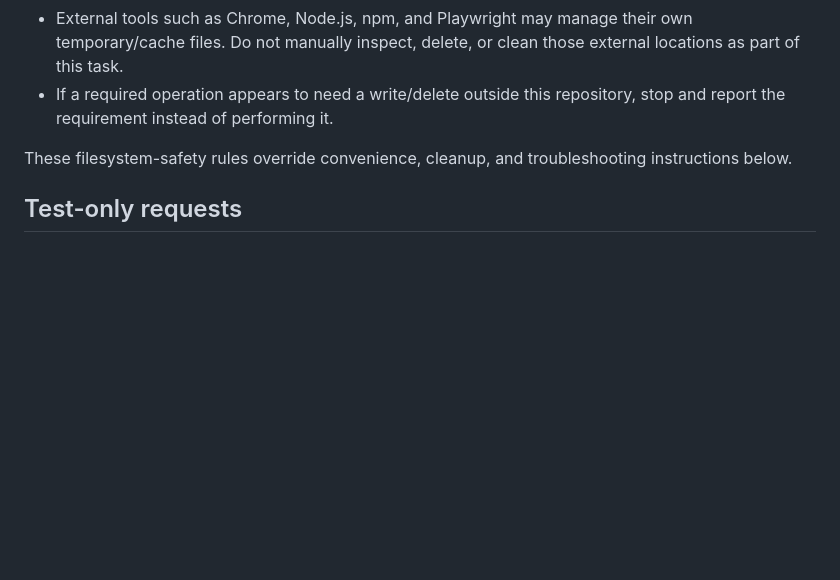
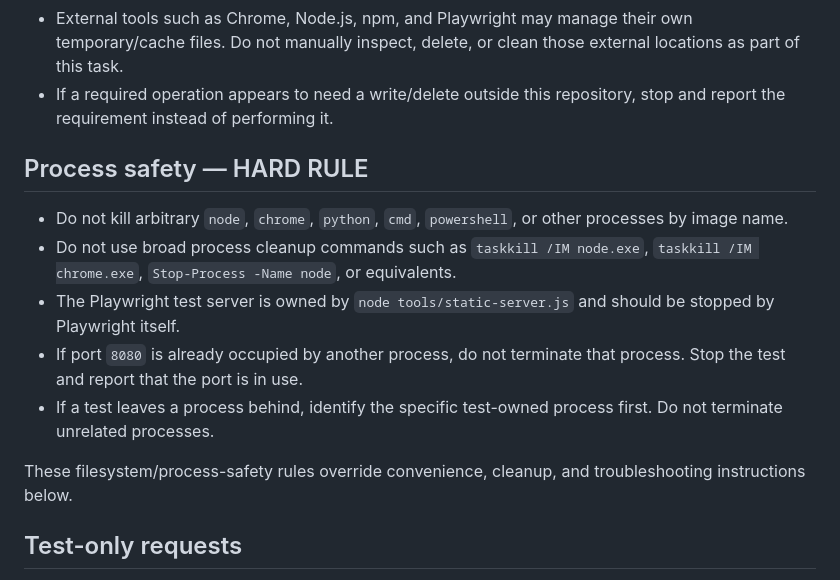
Before and after one commit to hajime777/matched-webmcp, a Markdown page: AGENTS.md, the part around the change. Drawn GitHub-style; blank space fills up the shorter version.

Commit message:
Harden Codex process safety rules

```diff
--- a/AGENTS.md
+++ b/AGENTS.md
@@ -17,7 +17,15 @@ Treat the repository root as the only writable project scope.
 - External tools such as Chrome, Node.js, npm, and Playwright may manage their own temporary/cache files. Do not manually inspect, delete, or clean those external locations as part of this task.
 - If a required operation appears to need a write/delete outside this repository, stop and report the requirement instead of performing it.
 
-These filesystem-safety rules override convenience, cleanup, and troubleshooting instructions below.
+## Process safety — HARD RULE
+
+- Do not kill arbitrary `node`, `chrome`, `python`, `cmd`, `powershell`, or other processes by image name.
+- Do not use broad process cleanup commands such as `taskkill /IM node.exe`, `taskkill /IM chrome.exe`, `Stop-Process -Name node`, or equivalents.
+- The Playwright test server is owned by `node tools/static-server.js` and should be stopped by Playwright itself.
+- If port `8080` is already occupied by another process, do not terminate that process. Stop the test and report that the port is in use.
+- If a test leaves a process behind, identify the specific test-owned process first. Do not terminate unrelated processes.
+
+These filesystem/process-safety rules override convenience, cleanup, and troubleshooting instructions below.
 
 ## Test-only requests
 
```
